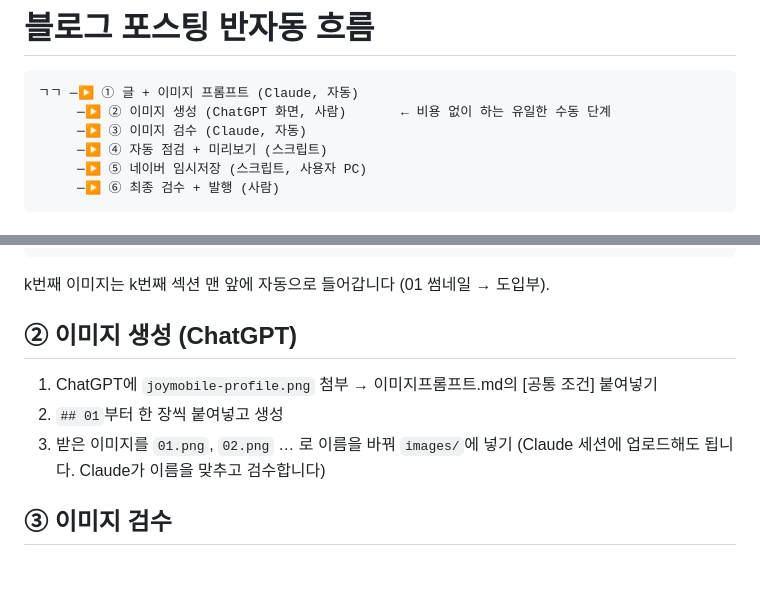
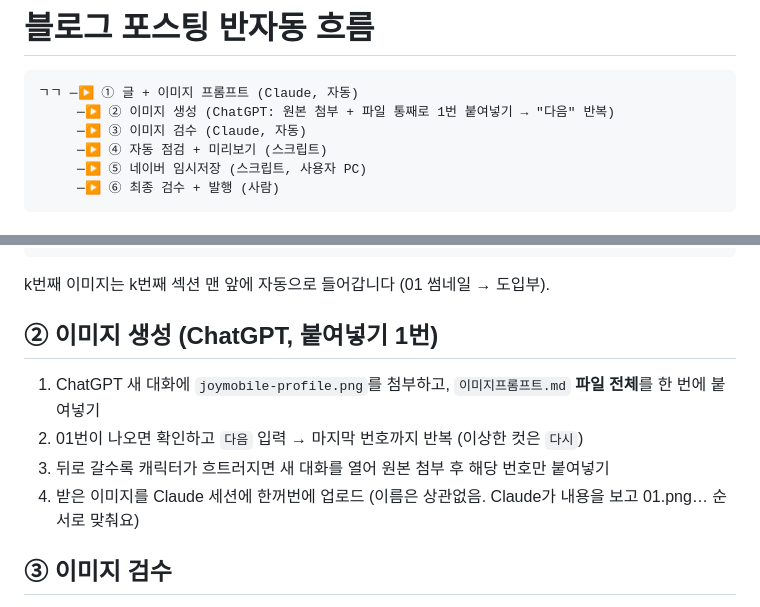
Before and after one commit to feelbrilliant/joymobile, a Markdown page: blog-vending/tools/README.md, 2 parts joined by grey strips. Rendered like a GitHub page; blank space fills up the shorter version.

Commit message:
이미지 프롬프트를 ChatGPT에 한 번에 붙여넣는 형식으로 변경
Co-Authored-By: Claude Opus 5.5 <noreply@anthropic.com>
Claude-Session: https://claude.ai/code/session_01LjDQTHApQj5144Xf4iusZu

````diff
--- a/blog-vending/tools/README.md
+++ b/blog-vending/tools/README.md
@@ -2,7 +2,7 @@
 
 ```
 ㄱㄱ ─▶ ① 글 + 이미지 프롬프트 (Claude, 자동)
-     ─▶ ② 이미지 생성 (ChatGPT 화면, 사람)       ← 비용 없이 하는 유일한 수동 단계
+     ─▶ ② 이미지 생성 (ChatGPT: 원본 첨부 + 파일 통째로 1번 붙여넣기 → "다음" 반복)
      ─▶ ③ 이미지 검수 (Claude, 자동)
      ─▶ ④ 자동 점검 + 미리보기 (스크립트)
      ─▶ ⑤ 네이버 임시저장 (스크립트, 사용자 PC)
@@ -20,12 +20,12 @@ posts/2026-10-04_김포_업무용세컨번호/
 
 k번째 이미지는 k번째 섹션 맨 앞에 자동으로 들어갑니다 (01 썸네일 → 도입부).
 
-## ② 이미지 생성 (ChatGPT)
+## ② 이미지 생성 (ChatGPT, 붙여넣기 1번)
 
-1. ChatGPT에 `joymobile-profile.png` 첨부 → 이미지프롬프트.md의 [공통 조건] 붙여넣기
-2. `## 01`부터 한 장씩 붙여넣고 생성
-3. 받은 이미지를 `01.png`, `02.png` … 로 이름을 바꿔 `images/`에 넣기
-   (Claude 세션에 업로드해도 됩니다. Claude가 이름을 맞추고 검수합니다)
+1. ChatGPT 새 대화에 `joymobile-profile.png`를 첨부하고, `이미지프롬프트.md` **파일 전체**를 한 번에 붙여넣기
+2. 01번이 나오면 확인하고 `다음` 입력 → 마지막 번호까지 반복 (이상한 컷은 `다시`)
+3. 뒤로 갈수록 캐릭터가 흐트러지면 새 대화를 열어 원본 첨부 후 해당 번호만 붙여넣기
+4. 받은 이미지를 Claude 세션에 한꺼번에 업로드 (이름은 상관없음. Claude가 내용을 보고 01.png… 순서로 맞춰요)
 
 ## ③ 이미지 검수
 
````
Also changed, not shown: CLAUDE.md (+2 -0 lines), blog-vending/tools/이미지프롬프트_머리말.md (added, +15 -0 lines).
